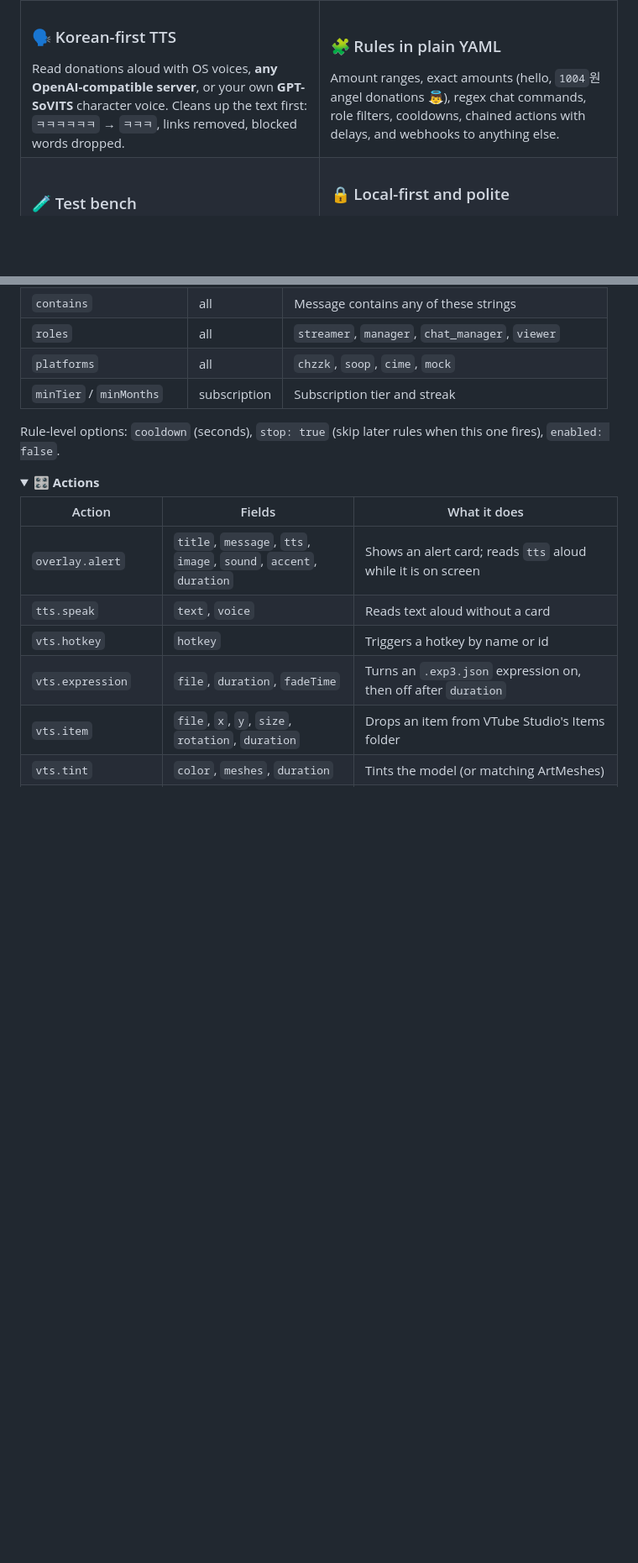
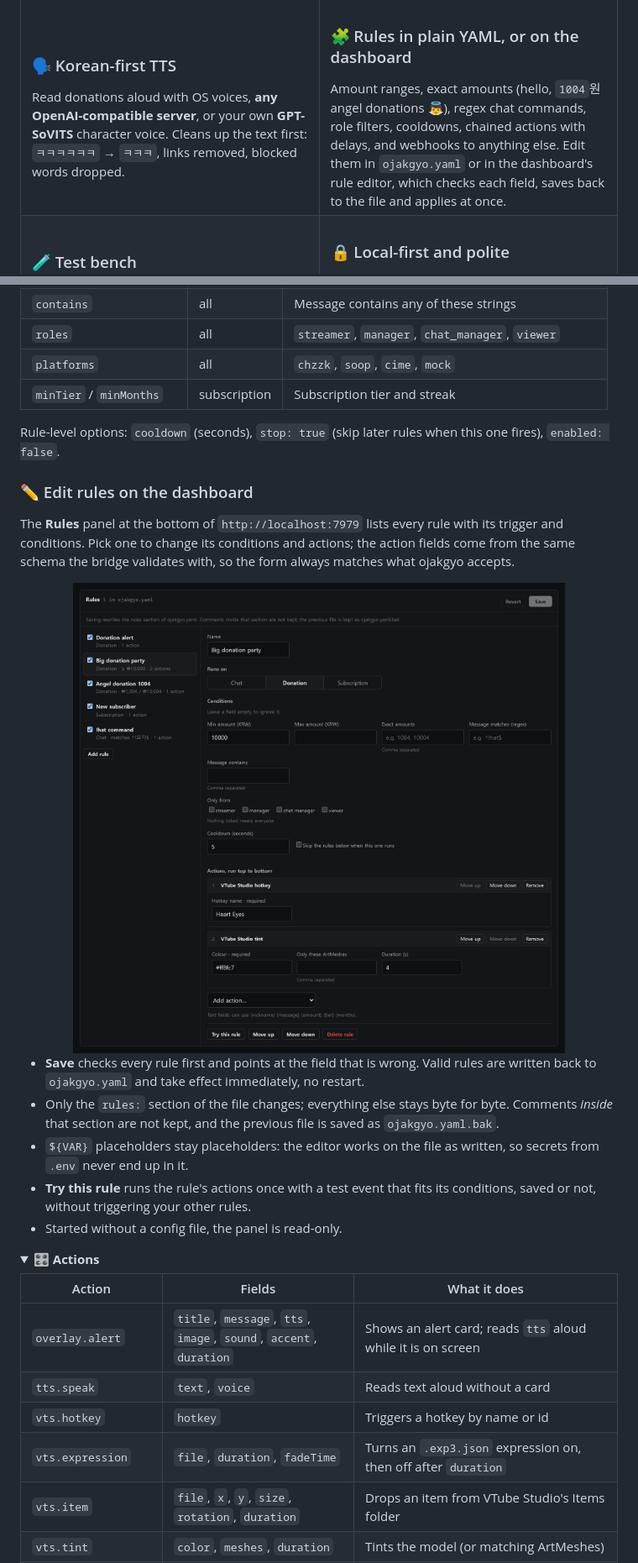
Before and after one commit to BudongJW/ojakgyo, a Markdown page: README.md, 2 parts joined by grey strips. Shown at 84% size. Drawn GitHub-style; pictures changed too: docs/assets/rules-editor.png (added); folded sections open; blank space fills up the shorter version.

```diff
--- a/README.md
+++ b/README.md
@@ -111,8 +111,8 @@ ojakgyo is a small, local-first bridge built on those official APIs. It needs no
       Read donations aloud with OS voices, <b>any OpenAI-compatible server</b>, or your own <b>GPT-SoVITS</b> character voice. Cleans up the text first: <code>ㅋㅋㅋㅋㅋㅋ</code> → <code>ㅋㅋㅋ</code>, links removed, blocked words dropped.
     </td>
     <td valign="top">
-      <h3>🧩 Rules in plain YAML</h3>
-      Amount ranges, exact amounts (hello, <code>1004</code>원 angel donations 👼), regex chat commands, role filters, cooldowns, chained actions with delays, and webhooks to anything else.
+      <h3>🧩 Rules in plain YAML, or on the dashboard</h3>
+      Amount ranges, exact amounts (hello, <code>1004</code>원 angel donations 👼), regex chat commands, role filters, cooldowns, chained actions with delays, and webhooks to anything else. Edit them in <code>ojakgyo.yaml</code> or in the dashboard's rule editor, which checks each field, saves back to the file and applies at once.
     </td>
   </tr>
   <tr>
@@ -416,6 +416,20 @@ rules:
 Rule-level options: `cooldown` (seconds), `stop: true` (skip later rules when this one fires), `enabled: false`.
 
 </details>
+
+### ✏️ Edit rules on the dashboard
+
+The **Rules** panel at the bottom of `http://localhost:7979` lists every rule with its trigger and conditions. Pick one to change its conditions and actions; the action fields come from the same schema the bridge validates with, so the form always matches what ojakgyo accepts.
+
+<div align="center">
+  <img src="docs/assets/rules-editor.png" alt="The dashboard rule editor with the Big donation party rule open" width="90%" />
+</div>
+
+- **Save** checks every rule first and points at the field that is wrong. Valid rules are written back to `ojakgyo.yaml` and take effect immediately, no restart.
+- Only the `rules:` section of the file changes; everything else stays byte for byte. Comments *inside* that section are not kept, and the previous file is saved as `ojakgyo.yaml.bak`.
+- `${VAR}` placeholders stay placeholders: the editor works on the file as written, so secrets from `.env` never end up in it.
+- **Try this rule** runs the rule's actions once with a test event that fits its conditions, saved or not, without triggering your other rules.
+- Started without a config file, the panel is read-only.
 
 <details>
 <summary><b>🎛️ Actions</b></summary>
```
Also changed, not shown: other parts of README.md (+3 -3 lines), 12 other files.
